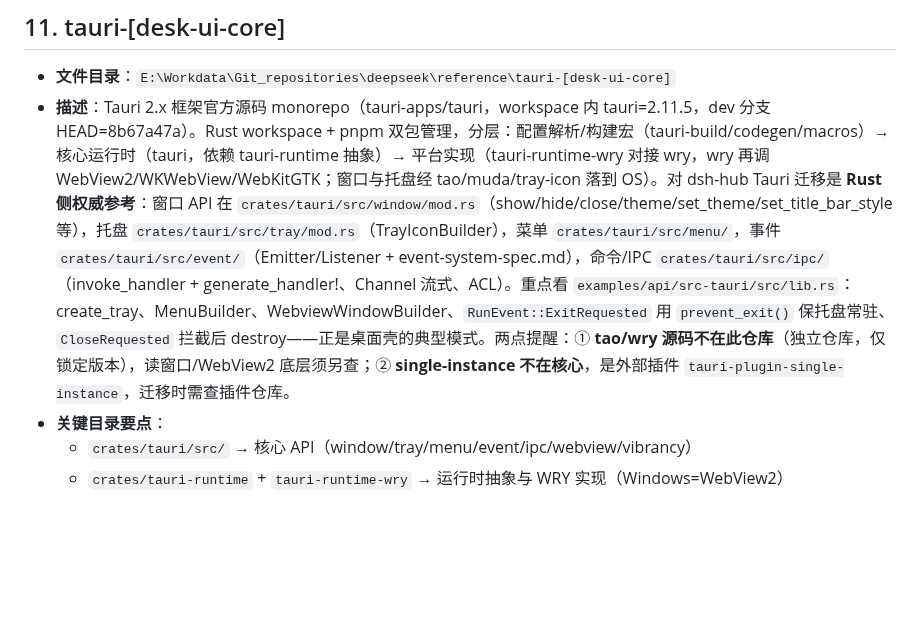
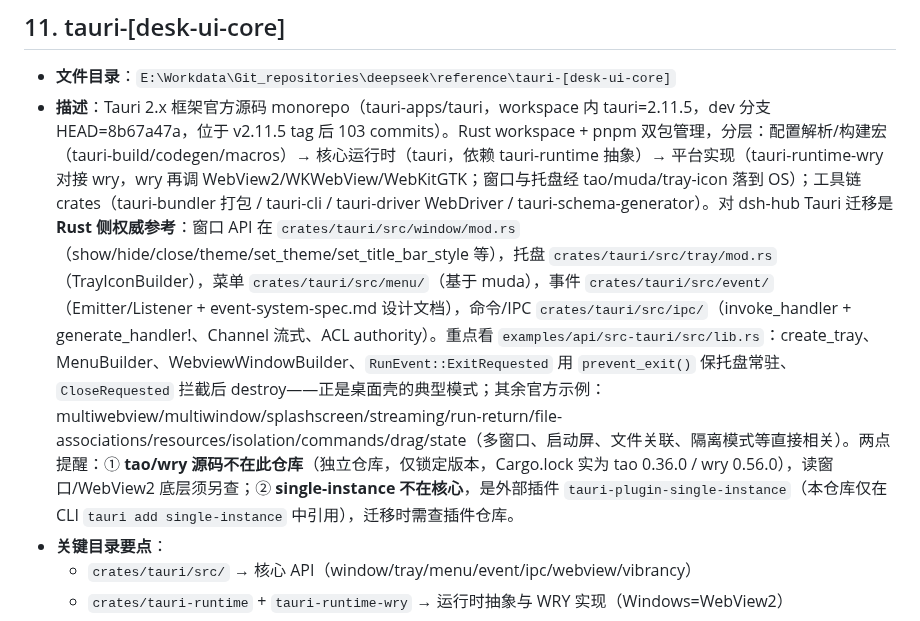
Before and after one commit to MarecGents/deepseek-harness-hub, a Markdown page: REFERENCE.md, the part around the change. Rendered like a GitHub page; blank space fills up the shorter version.

Commit message:
docs(REFERENCE): enrich entry 11 (tauri) — examples catalog, toolchain crates, event design doc

```diff
--- a/REFERENCE.md
+++ b/REFERENCE.md
@@ -106,7 +106,7 @@
 
 ## 11. tauri-[desk-ui-core]
 - **文件目录**：`E:\Workdata\Git_repositories\deepseek\reference\tauri-[desk-ui-core]`
-- **描述**：Tauri 2.x 框架官方源码 monorepo（tauri-apps/tauri，workspace 内 tauri=2.11.5，dev 分支 HEAD=8b67a47a）。Rust workspace + pnpm 双包管理，分层：配置解析/构建宏（tauri-build/codegen/macros）→ 核心运行时（tauri，依赖 tauri-runtime 抽象）→ 平台实现（tauri-runtime-wry 对接 wry，wry 再调 WebView2/WKWebView/WebKitGTK；窗口与托盘经 tao/muda/tray-icon 落到 OS）。对 dsh-hub Tauri 迁移是 **Rust 侧权威参考**：窗口 API 在 `crates/tauri/src/window/mod.rs`（show/hide/close/theme/set_theme/set_title_bar_style 等），托盘 `crates/tauri/src/tray/mod.rs`（TrayIconBuilder），菜单 `crates/tauri/src/menu/`，事件 `crates/tauri/src/event/`（Emitter/Listener + event-system-spec.md），命令/IPC `crates/tauri/src/ipc/`（invoke_handler + generate_handler!、Channel 流式、ACL）。重点看 `examples/api/src-tauri/src/lib.rs`：create_tray、MenuBuilder、WebviewWindowBuilder、`RunEvent::ExitRequested` 用 `prevent_exit()` 保托盘常驻、`CloseRequested` 拦截后 destroy——正是桌面壳的典型模式。两点提醒：① **tao/wry 源码不在此仓库**（独立仓库，仅锁定版本），读窗口/WebView2 底层须另查；② **single-instance 不在核心**，是外部插件 `tauri-plugin-single-instance`，迁移时需查插件仓库。
+- **描述**：Tauri 2.x 框架官方源码 monorepo（tauri-apps/tauri，workspace 内 tauri=2.11.5，dev 分支 HEAD=8b67a47a，位于 v2.11.5 tag 后 103 commits）。Rust workspace + pnpm 双包管理，分层：配置解析/构建宏（tauri-build/codegen/macros）→ 核心运行时（tauri，依赖 tauri-runtime 抽象）→ 平台实现（tauri-runtime-wry 对接 wry，wry 再调 WebView2/WKWebView/WebKitGTK；窗口与托盘经 tao/muda/tray-icon 落到 OS）；工具链 crates（tauri-bundler 打包 / tauri-cli / tauri-driver WebDriver / tauri-schema-generator）。对 dsh-hub Tauri 迁移是 **Rust 侧权威参考**：窗口 API 在 `crates/tauri/src/window/mod.rs`（show/hide/close/theme/set_theme/set_title_bar_style 等），托盘 `crates/tauri/src/tray/mod.rs`（TrayIconBuilder），菜单 `crates/tauri/src/menu/`（基于 muda），事件 `crates/tauri/src/event/`（Emitter/Listener + event-system-spec.md 设计文档），命令/IPC `crates/tauri/src/ipc/`（invoke_handler + generate_handler!、Channel 流式、ACL authority）。重点看 `examples/api/src-tauri/src/lib.rs`：create_tray、MenuBuilder、WebviewWindowBuilder、`RunEvent::ExitRequested` 用 `prevent_exit()` 保托盘常驻、`CloseRequested` 拦截后 destroy——正是桌面壳的典型模式；其余官方示例：multiwebview/multiwindow/splashscreen/streaming/run-return/file-associations/resources/isolation/commands/drag/state（多窗口、启动屏、文件关联、隔离模式等直接相关）。两点提醒：① **tao/wry 源码不在此仓库**（独立仓库，仅锁定版本，Cargo.lock 实为 tao 0.36.0 / wry 0.56.0），读窗口/WebView2 底层须另查；② **single-instance 不在核心**，是外部插件 `tauri-plugin-single-instance`（本仓库仅在 CLI `tauri add single-instance` 中引用），迁移时需查插件仓库。
 - **关键目录要点**：
   - `crates/tauri/src/` → 核心 API（window/tray/menu/event/ipc/webview/vibrancy）
   - `crates/tauri-runtime` + `tauri-runtime-wry` → 运行时抽象与 WRY 实现（Windows=WebView2）
```
